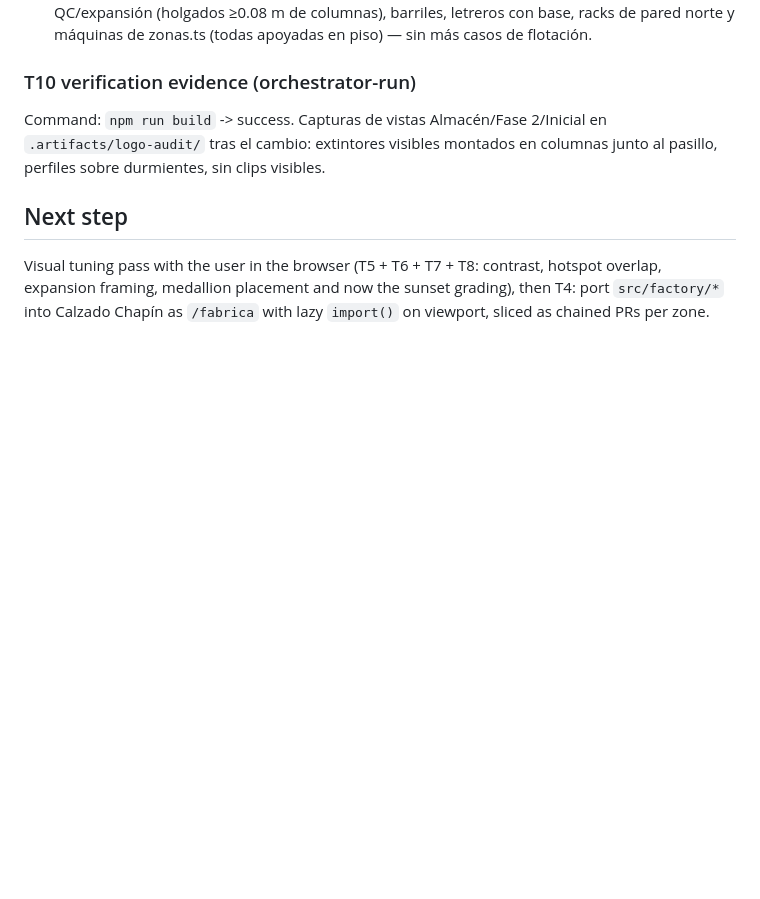
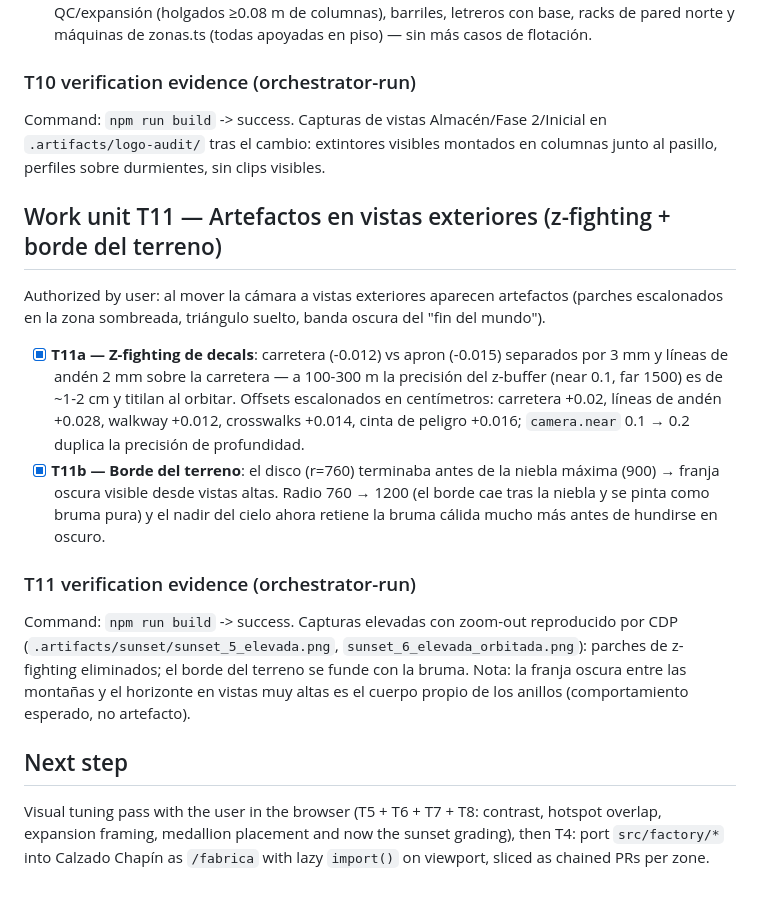
Before and after one commit to Omarsx1/Taller-Calzado-Chap-n, a Markdown page: odd/tasks/fabrica-virtual-blockout.md, the part around the change. Rendered like a GitHub page; blank space fills up the shorter version.

Commit message:
docs(odd): registra la unidad de trabajo T11 de artefactos

```diff
--- a/odd/tasks/fabrica-virtual-blockout.md
+++ b/odd/tasks/fabrica-virtual-blockout.md
@@ -403,6 +403,29 @@ Command: `npm run build` -> success. Capturas de vistas Almacén/Fase 2/Inicial
 `.artifacts/logo-audit/` tras el cambio: extintores visibles montados en columnas junto al
 pasillo, perfiles sobre durmientes, sin clips visibles.
 
+## Work unit T11 — Artefactos en vistas exteriores (z-fighting + borde del terreno)
+
+Authorized by user: al mover la cámara a vistas exteriores aparecen artefactos (parches
+escalonados en la zona sombreada, triángulo suelto, banda oscura del "fin del mundo").
+
+- [x] **T11a — Z-fighting de decals**: carretera (-0.012) vs apron (-0.015) separados por 3 mm
+  y líneas de andén 2 mm sobre la carretera — a 100-300 m la precisión del z-buffer (near 0.1,
+  far 1500) es de ~1-2 cm y titilan al orbitar. Offsets escalonados en centímetros: carretera
+  +0.02, líneas de andén +0.028, walkway +0.012, crosswalks +0.014, cinta de peligro +0.016;
+  `camera.near` 0.1 → 0.2 duplica la precisión de profundidad.
+- [x] **T11b — Borde del terreno**: el disco (r=760) terminaba antes de la niebla máxima
+  (900) → franja oscura visible desde vistas altas. Radio 760 → 1200 (el borde cae tras la
+  niebla y se pinta como bruma pura) y el nadir del cielo ahora retiene la bruma cálida mucho
+  más antes de hundirse en oscuro.
+
+### T11 verification evidence (orchestrator-run)
+
+Command: `npm run build` -> success. Capturas elevadas con zoom-out reproducido por CDP
+(`.artifacts/sunset/sunset_5_elevada.png`, `sunset_6_elevada_orbitada.png`): parches de
+z-fighting eliminados; el borde del terreno se funde con la bruma. Nota: la franja oscura entre
+las montañas y el horizonte en vistas muy altas es el cuerpo propio de los anillos (comportamiento
+esperado, no artefacto).
+
 ## Next step
 
 Visual tuning pass with the user in the browser (T5 + T6 + T7 + T8: contrast, hotspot overlap,
```
